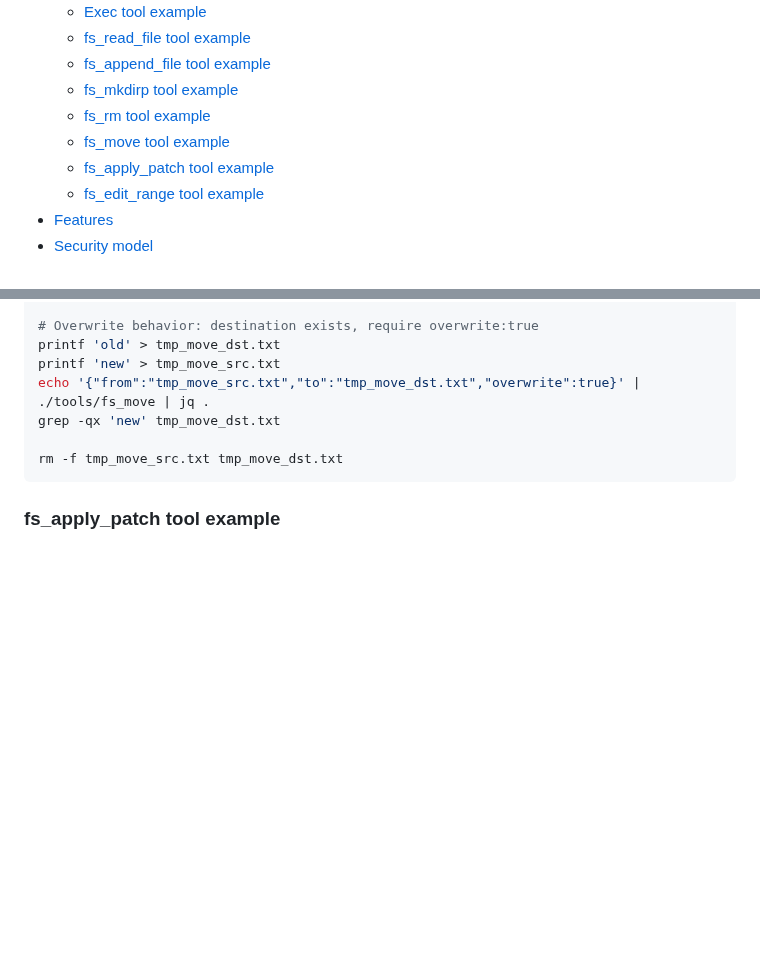
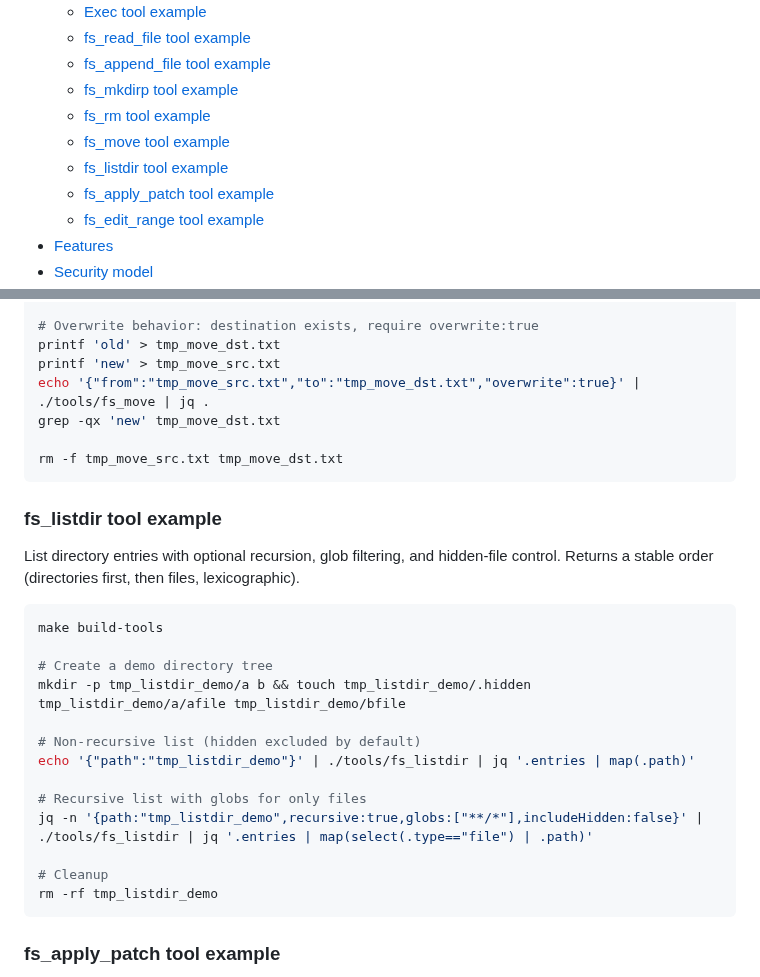
Before and after one commit to hyperifyio/goagent, a Markdown page: README.md, 2 parts joined by grey strips. Drawn GitHub-style; blank space fills up the shorter version.

Commit message:
[S78:listdir-S02] docs: add README fs_listdir example; mark checklist sub-slice complete to improve discoverability and meet DoD docs requirement. Linked to listdir feature umbrella; tests unchanged and green.

````diff
--- a/README.md
+++ b/README.md
@@ -20,6 +20,7 @@ Small, vendor‑agnostic CLI that calls an OpenAI‑compatible Chat Completions
   - [fs_mkdirp tool example](#fs_mkdirp-tool-example)
   - [fs_rm tool example](#fs_rm-tool-example)
   - [fs_move tool example](#fs_move-tool-example)
+  - [fs_listdir tool example](#fs_listdir-tool-example)
   - [fs_apply_patch tool example](#fs_apply_patch-tool-example)
   - [fs_edit_range tool example](#fs_edit_range-tool-example)
 - [Features](#features)
@@ -196,6 +197,25 @@ grep -qx 'new' tmp_move_dst.txt
 rm -f tmp_move_src.txt tmp_move_dst.txt
 ```
 
+### fs_listdir tool example
+List directory entries with optional recursion, glob filtering, and hidden-file control. Returns a stable order (directories first, then files, lexicographic).
+
+```bash
+make build-tools
+
+# Create a demo directory tree
+mkdir -p tmp_listdir_demo/a b && touch tmp_listdir_demo/.hidden tmp_listdir_demo/a/afile tmp_listdir_demo/bfile
+
+# Non-recursive list (hidden excluded by default)
+echo '{"path":"tmp_listdir_demo"}' | ./tools/fs_listdir | jq '.entries | map(.path)'
+
+# Recursive list with globs for only files
+jq -n '{path:"tmp_listdir_demo",recursive:true,globs:["**/*"],includeHidden:false}' | ./tools/fs_listdir | jq '.entries | map(select(.type=="file") | .path)'
+
+# Cleanup
+rm -rf tmp_listdir_demo
+```
+
 ### fs_apply_patch tool example
 Apply a strict unified diff (no fuzz) to create a new file. Paths must be repo‑relative; absolute paths or parent traversal are rejected. Existing files are not overwritten; repeated applies are idempotent when content matches.
 
````
Also changed, not shown: FEATURE_CHECKLIST.md (+1 -0 lines).
